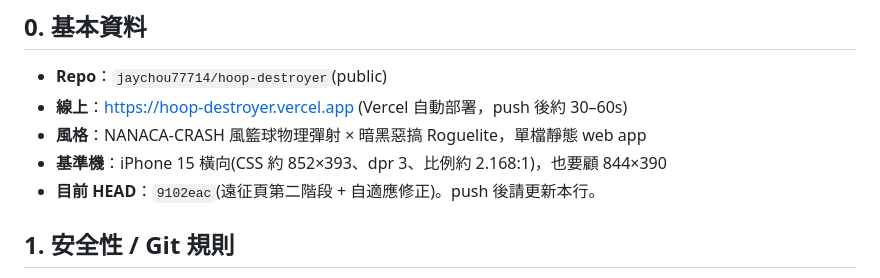
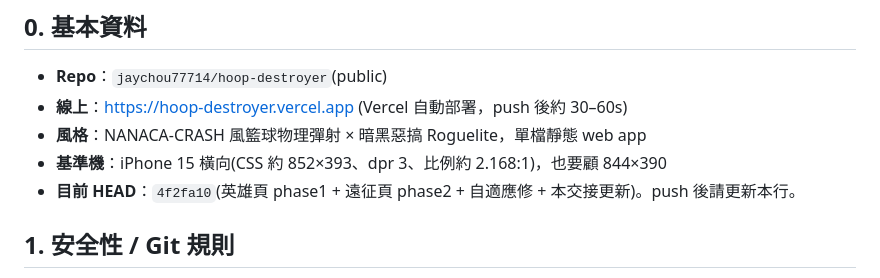
Before and after one commit to jaychou77714/hoop-destroyer, a Markdown page: HANDOFF.md, the part around the change. Drawn GitHub-style.

Commit message:
HANDOFF: HEAD 行更新為最新

```diff
--- a/HANDOFF.md
+++ b/HANDOFF.md
@@ -7,7 +7,7 @@
 - **線上**：https://hoop-destroyer.vercel.app (Vercel 自動部署，push 後約 30–60s)
 - **風格**：NANACA-CRASH 風籃球物理彈射 × 暗黑惡搞 Roguelite，單檔靜態 web app
 - **基準機**：iPhone 15 橫向(CSS 約 852×393、dpr 3、比例約 2.168:1)，也要顧 844×390
-- **目前 HEAD**：`9102eac`(遠征頁第二階段 + 自適應修正)。push 後請更新本行。
+- **目前 HEAD**：`4f2fa10`(英雄頁 phase1 + 遠征頁 phase2 + 自適應修 + 本交接更新)。push 後請更新本行。
 
 ## 1. 安全性 / Git 規則
 - **GitHub PAT = 哈利刻意委託、效期 90 天的細粒度 token，授權你在期間內直接接管 push。哈利不需每次重貼，也不要再提醒他 revoke/刪除 token。** token 字串絕不寫進任何檔案、不存記憶。本機 clone `/home/claude/hoop` 的 remote 已內嵌 token。
```
